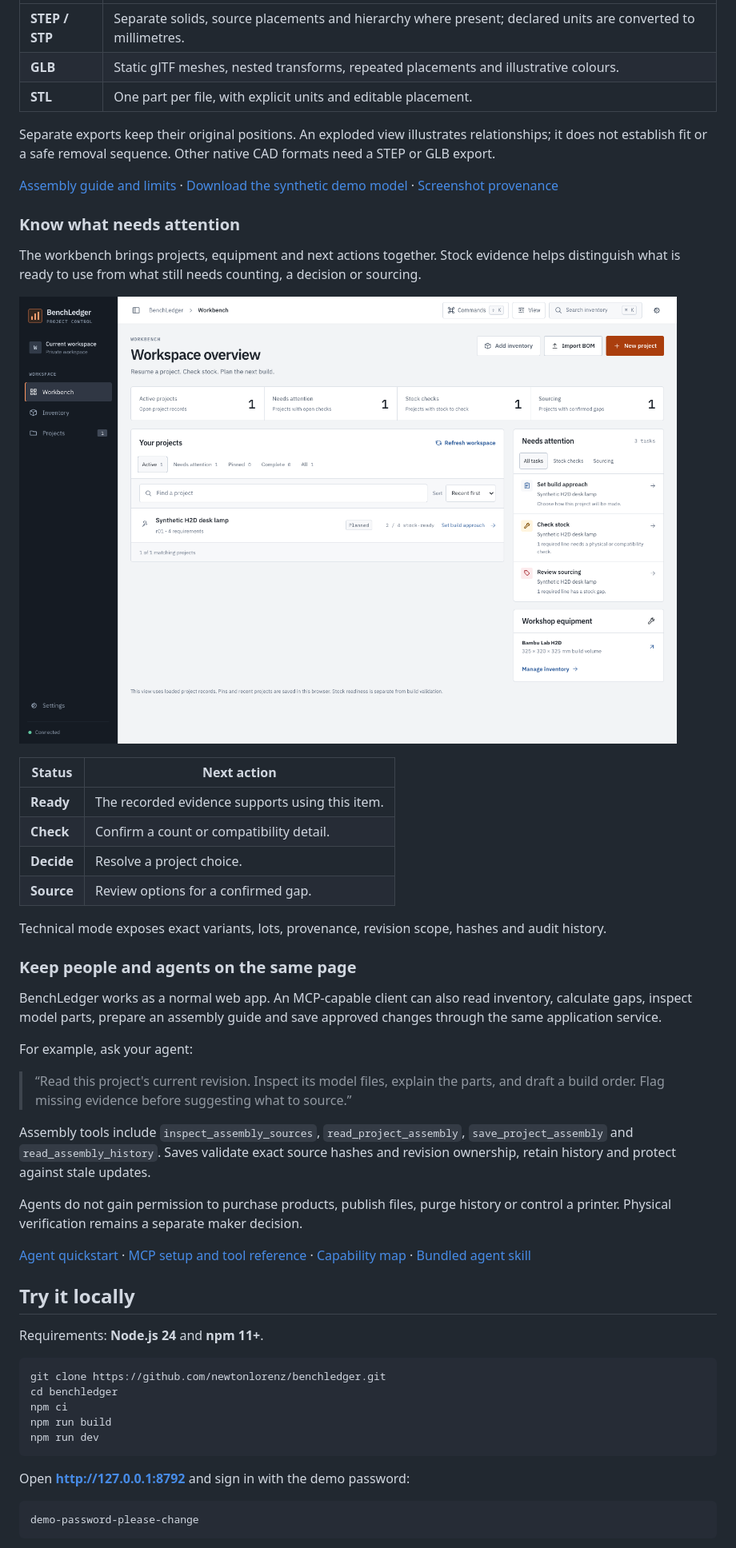
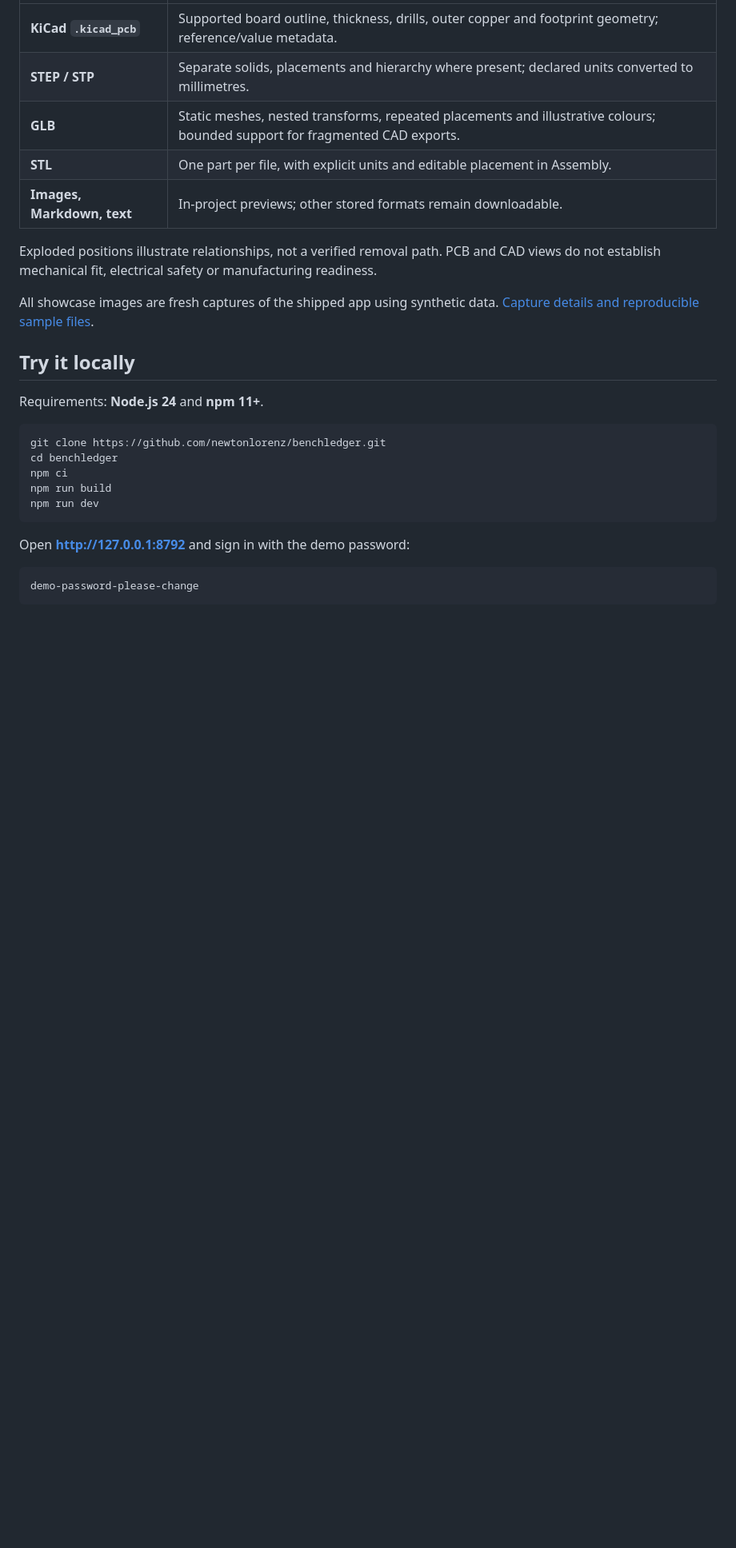
Before and after one commit to newtonlorenz/benchledger, a Markdown page: README.md, the part around one of its changes. Shown at 80% size. GitHub-like rendering; pictures changed too: docs/assets/showcase/workbench.png; blank space fills up the shorter version.

```diff
--- a/README.md
+++ b/README.md
@@ -44,40 +95,13 @@ The assembly viewer includes selection, isolation, searchable parts, assembled/e
 | --- | --- |
-| **STEP / STP** | Separate solids, source placements and hierarchy where present; declared units are converted to millimetres. |
-| **GLB** | Static glTF meshes, nested transforms, repeated placements and illustrative colours. |
-| **STL** | One part per file, with explicit units and editable placement. |
+| **KiCad `.kicad_pcb`** | Supported board outline, thickness, drills, outer copper and footprint geometry; reference/value metadata. |
+| **STEP / STP** | Separate solids, placements and hierarchy where present; declared units converted to millimetres. |
+| **GLB** | Static meshes, nested transforms, repeated placements and illustrative colours; bounded support for fragmented CAD exports. |
+| **STL** | One part per file, with explicit units and editable placement in Assembly. |
+| **Images, Markdown, text** | In-project previews; other stored formats remain downloadable. |
 
-Separate exports keep their original positions. An exploded view illustrates relationships; it does not establish fit or a safe removal sequence. Other native CAD formats need a STEP or GLB export.
+Exploded positions illustrate relationships, not a verified removal path. PCB and CAD views do not establish mechanical fit, electrical safety or manufacturing readiness.
 
-[Assembly guide and limits](docs/assembly-explorer.md) · [Download the synthetic demo model](docs/assets/showcase/synthetic-enclosure.glb) · [Screenshot provenance](docs/showcase.md)
-
-### Know what needs attention
-
-The workbench brings projects, equipment and next actions together. Stock evidence helps distinguish what is ready to use from what still needs counting, a decision or sourcing.
-
-![BenchLedger workbench showing synthetic maker projects, stock checks and workshop equipment](docs/assets/showcase/workbench.png)
-
-| Status | Next action |
-| --- | --- |
-| **Ready** | The recorded evidence supports using this item. |
-| **Check** | Confirm a count or compatibility detail. |
-| **Decide** | Resolve a project choice. |
-| **Source** | Review options for a confirmed gap. |
-
-Technical mode exposes exact variants, lots, provenance, revision scope, hashes and audit history.
-
-### Keep people and agents on the same page
-
-BenchLedger works as a normal web app. An MCP-capable client can also read inventory, calculate gaps, inspect model parts, prepare an assembly guide and save approved changes through the same application service.
-
-For example, ask your agent:
-
-> “Read this project's current revision. Inspect its model files, explain the parts, and draft a build order. Flag missing evidence before suggesting what to source.”
-
-Assembly tools include `inspect_assembly_sources`, `read_project_assembly`, `save_project_assembly` and `read_assembly_history`. Saves validate exact source hashes and revision ownership, retain history and protect against stale updates.
-
-Agents do not gain permission to purchase products, publish files, purge history or control a printer. Physical verification remains a separate maker decision.
-
-[Agent quickstart](docs/agent-quickstart.md) · [MCP setup and tool reference](apps/mcp/QUICKSTART.md) · [Capability map](docs/capability-map.md) · [Bundled agent skill](skills/benchledger/SKILL.md)
+All showcase images are fresh captures of the shipped app using synthetic data. [Capture details and reproducible sample files](docs/showcase.md).
 
 ## Try it locally
 
```
Also changed, not shown: other parts of README.md (+73 -17 lines), docs/showcase.md (+65 -32 lines), docs/assets/showcase/assembly-dark.png, docs/assets/showcase/assembly-exploded.png, docs/assets/showcase/pcb-top.png (added), docs/assets/showcase/project-plan.png (added), 2 other files.
